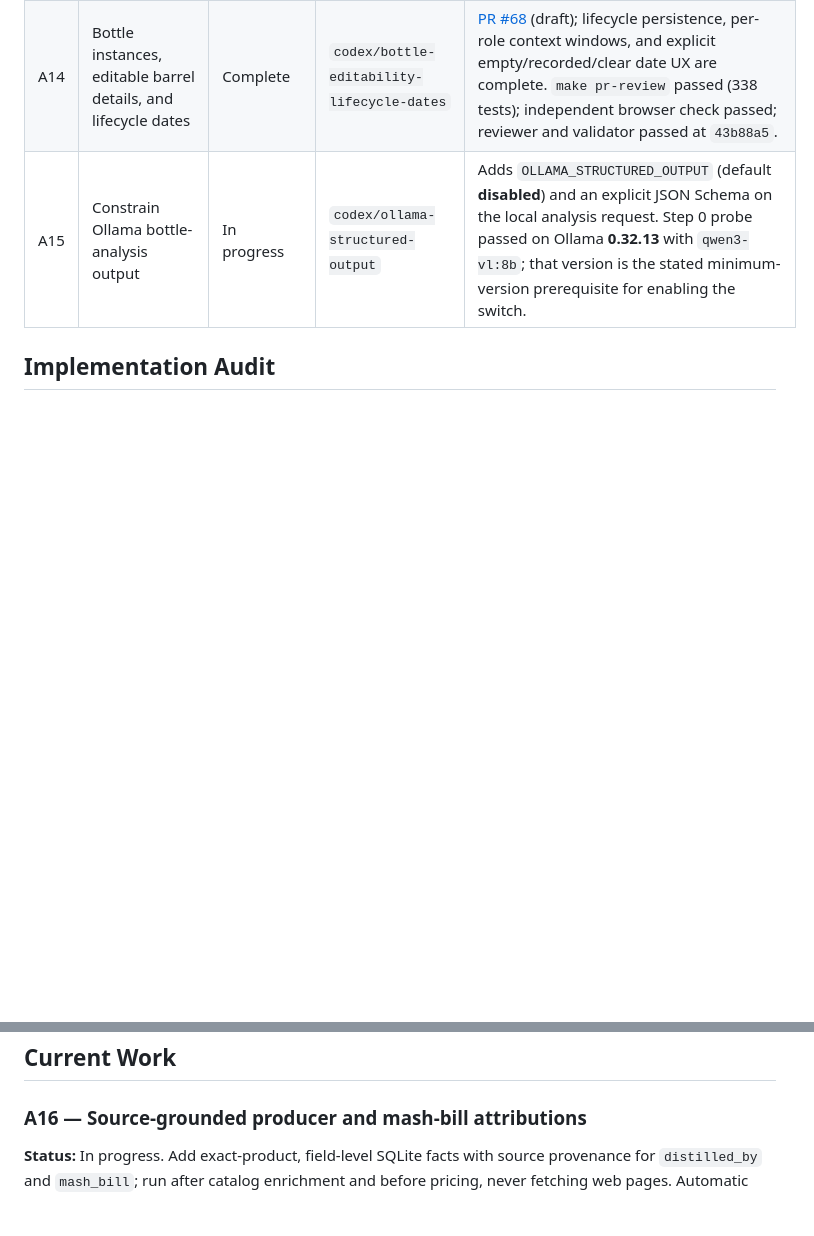
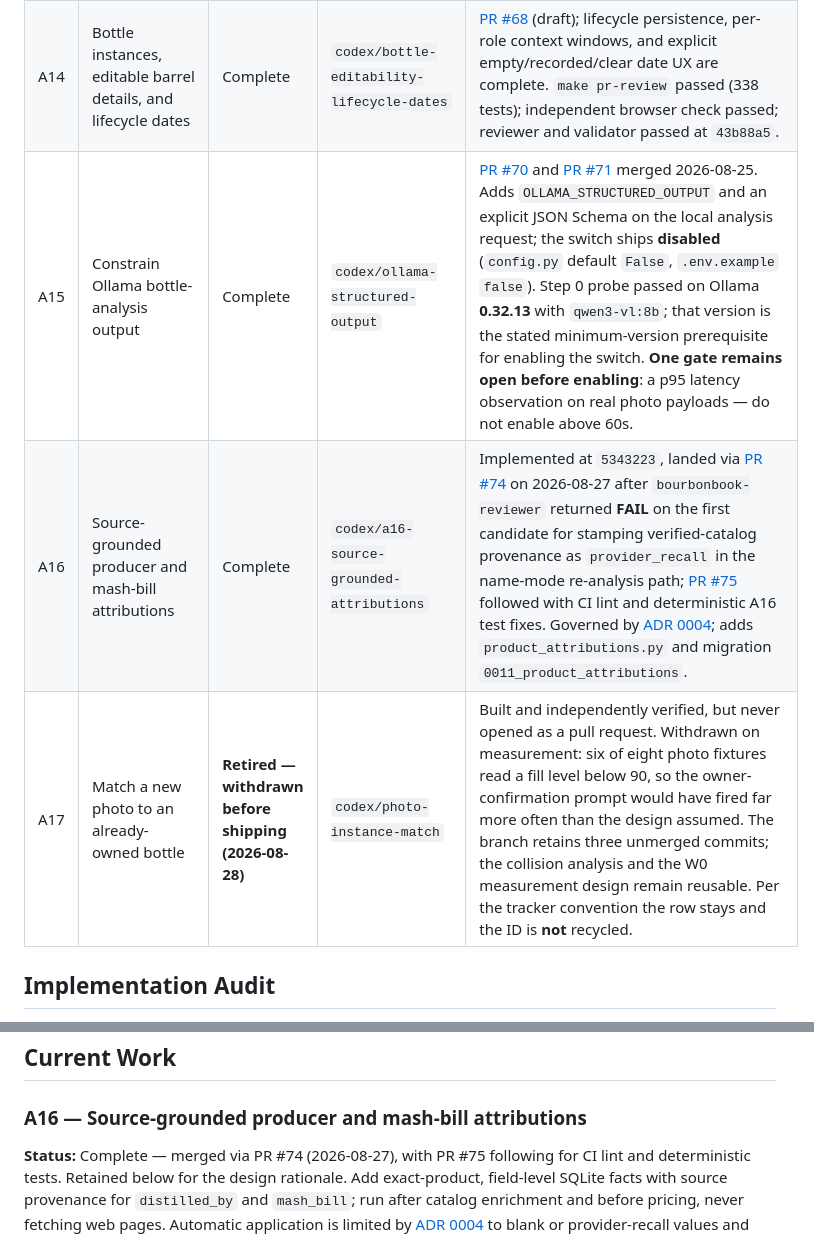
Before and after one commit to adhatcher-org/bourbonbook, a Markdown page: docs/adr/plan.md, 2 parts joined by grey strips. Drawn GitHub-style; blank space fills up the shorter version.

Commit message:
Reconcile the action tracker with what actually merged
The tracker could not answer "what is next": A15 still read In progress
although it merged on 2026-08-25, and A16 and A17 had no rows at all
despite one having merged and the other having been withdrawn.

A15 -> Complete, citing PR #70/#71 and recording the one gate that is still
open before the switch can be enabled: a p95 latency observation on real photo
payloads, not above 60s. The switch itself ships disabled and stays that way.

A16 -> Complete, citing PR #74 and #75 and naming why there were two: the
first candidate failed review for stamping verified-catalog provenance as
provider_recall in the name-mode re-analysis path. Its Current Work section
keeps the design rationale but no longer claims to be in progress.

A17 -> Retired, following the P2-00/P2-01 convention of keeping the row rather
than deleting it. It was built and verified but never opened as a PR, and was
withdrawn on measurement: six of eight photo fixtures read a fill level below
90, so the owner-confirmation prompt would have fired far more often than the
design assumed. The ID is not recycled.

A18 is deliberately not rowed here. Its own plan assigns that row to the
implementing change, and adding it from two places is how the duplicate ADR
0004 collision happened.

Co-Authored-By: Claude Opus 5 <noreply@anthropic.com>

```diff
--- a/docs/adr/plan.md
+++ b/docs/adr/plan.md
@@ -96,7 +96,9 @@ non-blocking diagnostic tooling. See ADR 0003 for full rationale and consequence
 | A12 | Add user-authorized manual and browser-assisted imports | Deferred | `codex/manual-source-import` | No import session, authorized upload route, artifact parser, or browser-assisted helper is present. |
 | A13 | Complete end-to-end evaluation and Unraid operations | Deferred | `codex/pricing-pipeline-validation` | Phase 1 benchmark tooling and current Docker health documentation exist; the finished pricing-pipeline evaluation and operations gate is outstanding. |
 | A14 | Bottle instances, editable barrel details, and lifecycle dates | Complete | `codex/bottle-editability-lifecycle-dates` | [PR #68](https://github.com/adhatcher-org/bourbonbook/pull/68) (draft); lifecycle persistence, per-role context windows, and explicit empty/recorded/clear date UX are complete. `make pr-review` passed (338 tests); independent browser check passed; reviewer and validator passed at `43b88a5`. |
-| A15 | Constrain Ollama bottle-analysis output | In progress | `codex/ollama-structured-output` | Adds `OLLAMA_STRUCTURED_OUTPUT` (default **disabled**) and an explicit JSON Schema on the local analysis request. Step 0 probe passed on Ollama **0.32.13** with `qwen3-vl:8b`; that version is the stated minimum-version prerequisite for enabling the switch. |
+| A15 | Constrain Ollama bottle-analysis output | Complete | `codex/ollama-structured-output` | [PR #70](https://github.com/adhatcher-org/bourbonbook/pull/70) and [PR #71](https://github.com/adhatcher-org/bourbonbook/pull/71) merged 2026-08-25. Adds `OLLAMA_STRUCTURED_OUTPUT` and an explicit JSON Schema on the local analysis request; the switch ships **disabled** (`config.py` default `False`, `.env.example` `false`). Step 0 probe passed on Ollama **0.32.13** with `qwen3-vl:8b`; that version is the stated minimum-version prerequisite for enabling the switch. **One gate remains open before enabling**: a p95 latency observation on real photo payloads — do not enable above 60s. |
+| A16 | Source-grounded producer and mash-bill attributions | Complete | `codex/a16-source-grounded-attributions` | Implemented at `5343223`, landed via [PR #74](https://github.com/adhatcher-org/bourbonbook/pull/74) on 2026-08-27 after `bourbonbook-reviewer` returned **FAIL** on the first candidate for stamping verified-catalog provenance as `provider_recall` in the name-mode re-analysis path; [PR #75](https://github.com/adhatcher-org/bourbonbook/pull/75) followed with CI lint and deterministic A16 test fixes. Governed by [ADR 0004](0004-source-grounded-product-attributions.md); adds `product_attributions.py` and migration `0011_product_attributions`. |
+| A17 | Match a new photo to an already-owned bottle | **Retired — withdrawn before shipping (2026-08-28)** | `codex/photo-instance-match` | Built and independently verified, but never opened as a pull request. Withdrawn on measurement: six of eight photo fixtures read a fill level below 90, so the owner-confirmation prompt would have fired far more often than the design assumed. The branch retains three unmerged commits; the collision analysis and the W0 measurement design remain reusable. Per the tracker convention the row stays and the ID is **not** recycled. |
 
 ## Implementation Audit
 
@@ -1236,7 +1238,8 @@ PR and status update succeed, create a new Codex session for the next Incomplete
 
 ### A16 — Source-grounded producer and mash-bill attributions
 
-**Status:** In progress. Add exact-product, field-level SQLite facts with source provenance for
+**Status:** Complete — merged via PR #74 (2026-08-27), with PR #75 following for CI lint and
+deterministic tests. Retained below for the design rationale. Add exact-product, field-level SQLite facts with source provenance for
 `distilled_by` and `mash_bill`; run after catalog enrichment and before pricing, never fetching
 web pages. Automatic application is limited by [ADR 0004](0004-source-grounded-product-attributions.md)
 to blank or provider-recall values and only to evidence whose title and canonical public URL came
```
